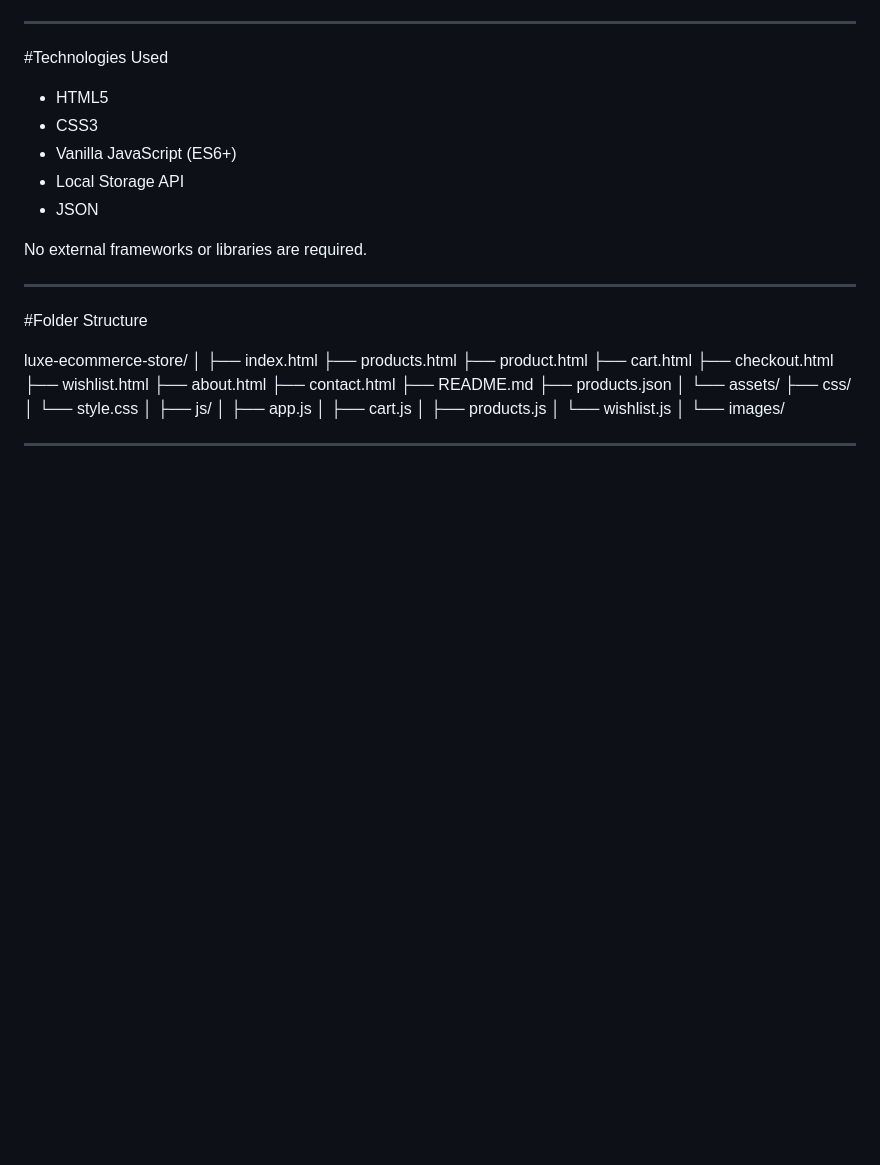
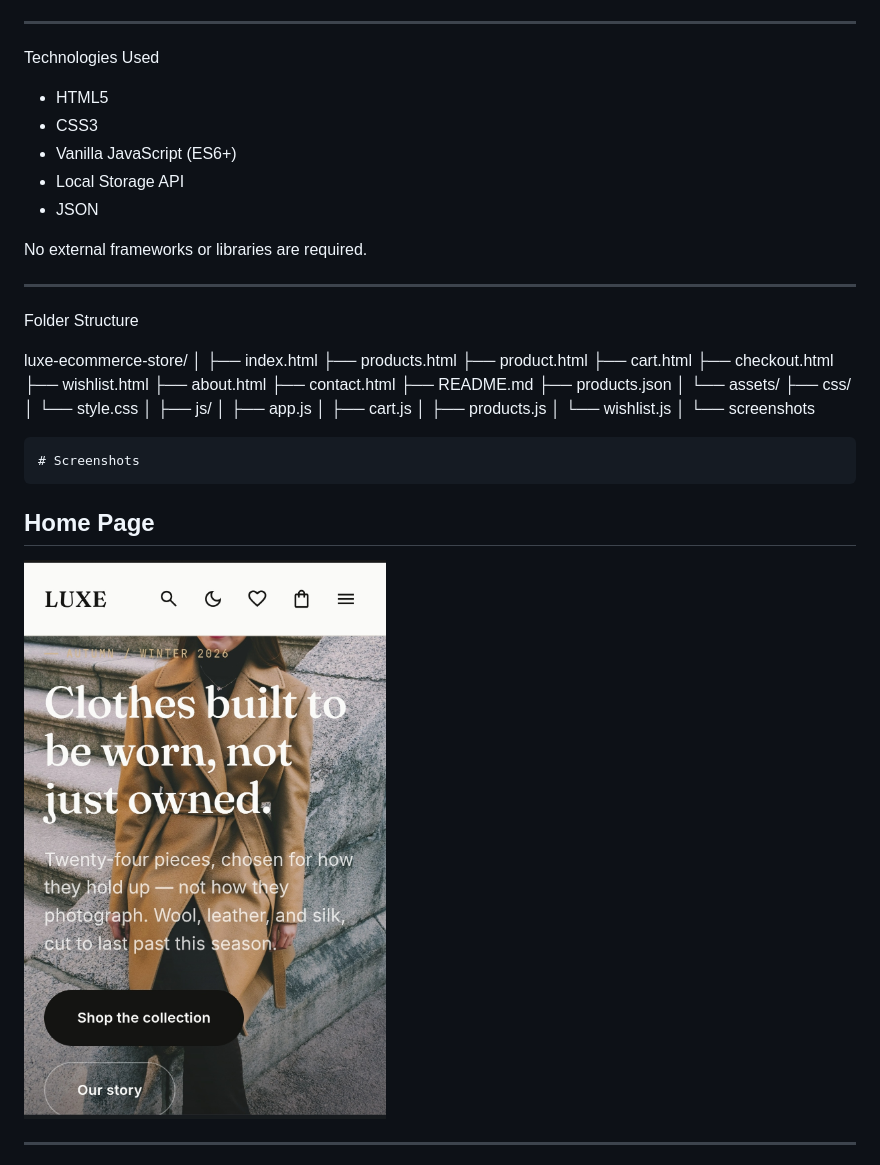
Before and after one commit to japhet996sunday-cell/luxe-ecommerce-store, a Markdown page: README.md, the part around one of its changes. Drawn GitHub-style; blank space fills up the shorter version.

```diff
--- a/README.md
+++ b/README.md
@@ -38,7 +38,7 @@ Demo: https://luxe-ecommerce-live.netlify.app/
 
 ---
 
-#Technologies Used
+Technologies Used
 
 - HTML5
 - CSS3
@@ -50,7 +50,7 @@ No external frameworks or libraries are required.
 
 ---
 
-#Folder Structure
+Folder Structure
 
 luxe-ecommerce-store/
 │
@@ -75,7 +75,13 @@ luxe-ecommerce-store/
     │   ├── products.js
     │   └── wishlist.js
     │
-    └── images/
+    └── screenshots
+
+    # Screenshots
+
+## Home Page
+
+![Home Page](screenshots/Homepage.png)
 
 ---
 
```
Also changed, not shown: other parts of README.md (+31 -13 lines).
